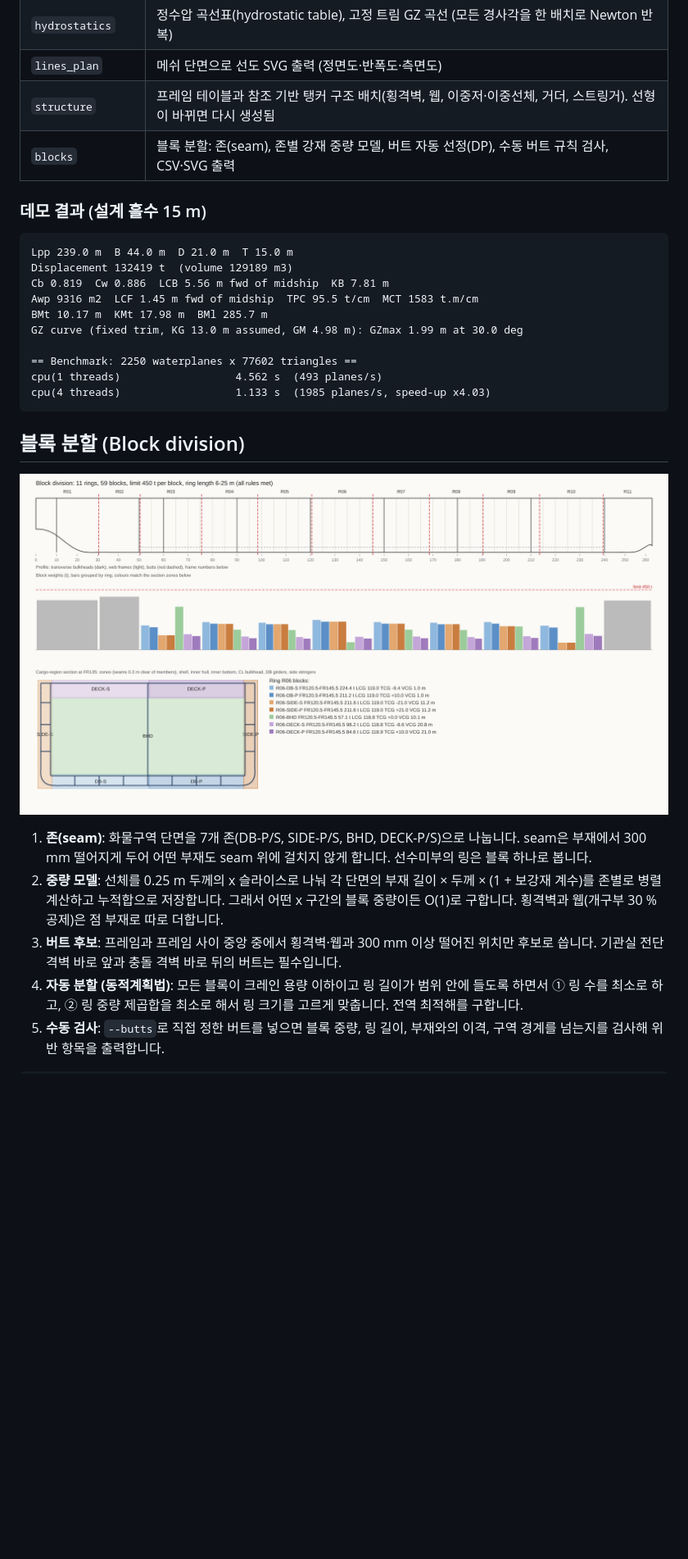
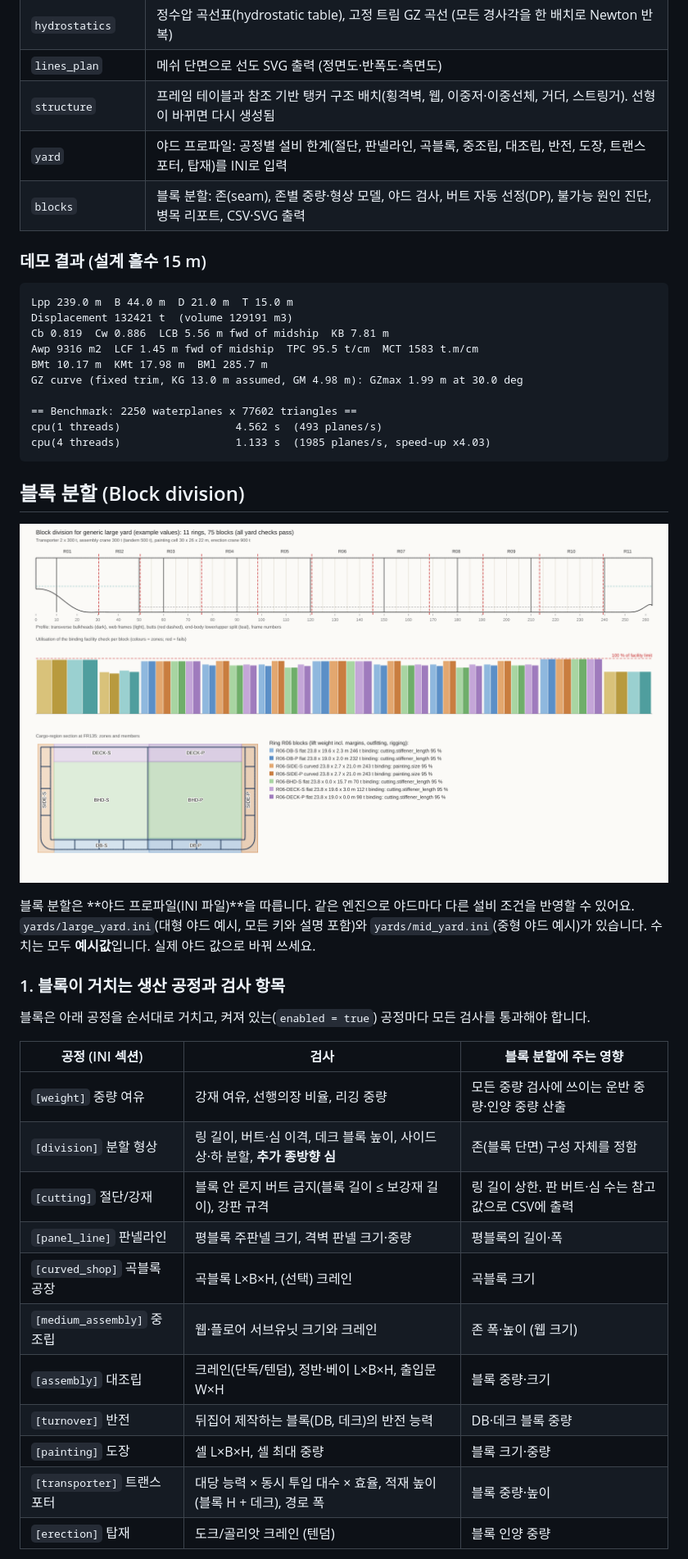
Before and after one commit to gomjb/gomjb, a Markdown page: hullcad/README.md, the part around one of its changes. Shown at 82% size. Drawn GitHub-style; pictures changed too: hullcad/docs/block_division.png; blank space fills up the shorter version.

````diff
--- a/hullcad/README.md
+++ b/hullcad/README.md
@@ -17,13 +17,14 @@
 | `hydrostatics` | 정수압 곡선표(hydrostatic table), 고정 트림 GZ 곡선 (모든 경사각을 한 배치로 Newton 반복) |
 | `lines_plan` | 메쉬 단면으로 선도 SVG 출력 (정면도·반폭도·측면도) |
 | `structure` | 프레임 테이블과 참조 기반 탱커 구조 배치(횡격벽, 웹, 이중저·이중선체, 거더, 스트링거). 선형이 바뀌면 다시 생성됨 |
-| `blocks` | 블록 분할: 존(seam), 존별 강재 중량 모델, 버트 자동 선정(DP), 수동 버트 규칙 검사, CSV·SVG 출력 |
+| `yard` | 야드 프로파일: 공정별 설비 한계(절단, 판넬라인, 곡블록, 중조립, 대조립, 반전, 도장, 트랜스포터, 탑재)를 INI로 입력 |
+| `blocks` | 블록 분할: 존(seam), 존별 중량·형상 모델, 야드 검사, 버트 자동 선정(DP), 불가능 원인 진단, 병목 리포트, CSV·SVG 출력 |
 
 ### 데모 결과 (설계 흘수 15 m)
 
 ```
 Lpp 239.0 m  B 44.0 m  D 21.0 m  T 15.0 m
-Displacement 132419 t  (volume 129189 m3)
+Displacement 132421 t  (volume 129191 m3)
 Cb 0.819  Cw 0.886  LCB 5.56 m fwd of midship  KB 7.81 m
 Awp 9316 m2  LCF 1.45 m fwd of midship  TPC 95.5 t/cm  MCT 1583 t.m/cm
 BMt 10.17 m  KMt 17.98 m  BMl 285.7 m
@@ -38,14 +39,25 @@ cpu(4 threads)                  1.133 s  (1985 planes/s, speed-up x4.03)
 
 ![block division](docs/block_division.png)
 
-1. **존(seam)**: 화물구역 단면을 7개 존(DB-P/S, SIDE-P/S, BHD, DECK-P/S)으로 나눕니다. seam은 부재에서
-   300 mm 떨어지게 두어 어떤 부재도 seam 위에 걸치지 않게 합니다. 선수미부의 링은 블록 하나로 봅니다.
-2. **중량 모델**: 선체를 0.25 m 두께의 x 슬라이스로 나눠 각 단면의 부재 길이 × 두께 × (1 + 보강재 계수)를
-   존별로 병렬 계산하고 누적합으로 저장합니다. 그래서 어떤 x 구간의 블록 중량이든 O(1)로 구합니다.
-   횡격벽과 웹(개구부 30 % 공제)은 점 부재로 따로 더합니다.
-3. **버트 후보**: 프레임과 프레임 사이 중앙 중에서 횡격벽·웹과 300 mm 이상 떨어진 위치만 후보로 씁니다.
-   기관실 전단 격벽 바로 앞과 충돌 격벽 바로 뒤의 버트는 필수입니다.
-4. **자동 분할 (동적계획법)**: 모든 블록이 크레인 용량 이하이고 링 길이가 범위 안에 들도록 하면서
-   ① 링 수를 최소로 하고, ② 링 중량 제곱합을 최소로 해서 링 크기를 고르게 맞춥니다. 전역 최적해를 구합니다.
-5. **수동 검사**: `--butts`로 직접 정한 버트를 넣으면 블록 중량, 링 길이, 부재와의 이격, 구역 경계를
-   넘는지를 검사해 위반 항목을 출력합니다.
+블록 분할은 **야드 프로파일(INI 파일)**을 따릅니다. 같은 엔진으로 야드마다 다른 설비 조건을 반영할 수 있어요.
+`yards/large_yard.ini`(대형 야드 예시, 모든 키와 설명 포함)와 `yards/mid_yard.ini`(중형 야드 예시)가 있습니다.
+수치는 모두 **예시값**입니다. 실제 야드 값으로 바꿔 쓰세요.
+
+### 1. 블록이 거치는 생산 공정과 검사 항목
+
+블록은 아래 공정을 순서대로 거치고, 켜져 있는(`enabled = true`) 공정마다 모든 검사를 통과해야 합니다.
+
+| 공정 (INI 섹션) | 검사 | 블록 분할에 주는 영향 |
+|---|---|---|
+| `[weight]` 중량 여유 | 강재 여유, 선행의장 비율, 리깅 중량 | 모든 중량 검사에 쓰이는 운반 중량·인양 중량 산출 |
+| `[division]` 분할 형상 | 링 길이, 버트·심 이격, 데크 블록 높이, 사이드 상·하 분할, **추가 종방향 심** | 존(블록 단면) 구성 자체를 정함 |
+| `[cutting]` 절단/강재 | 블록 안 론지 버트 금지(블록 길이 ≤ 보강재 길이), 강판 규격 | 링 길이 상한. 판 버트·심 수는 참고값으로 CSV에 출력 |
+| `[panel_line]` 판넬라인 | 평블록 주판넬 크기, 격벽 판넬 크기·중량 | 평블록의 길이·폭 |
+| `[curved_shop]` 곡블록 공장 | 곡블록 L×B×H, (선택) 크레인 | 곡블록 크기 |
+| `[medium_assembly]` 중조립 | 웹·플로어 서브유닛 크기와 크레인 | 존 폭·높이 (웹 크기) |
+| `[assembly]` 대조립 | 크레인(단독/텐덤), 정반·베이 L×B×H, 출입문 W×H | 블록 중량·크기 |
+| `[turnover]` 반전 | 뒤집어 제작하는 블록(DB, 데크)의 반전 능력 | DB·데크 블록 중량 |
+| `[painting]` 도장 | 셀 L×B×H, 셀 최대 중량 | 블록 크기·중량 |
+| `[transporter]` 트랜스포터 | 대당 능력 × 동시 투입 대수 × 효율, 적재 높이(블록 H + 데크), 경로 폭 | 블록 중량·높이 |
+| `[erection]` 탑재 | 도크/골리앗 크레인 (텐덤) | 블록 인양 중량 |
+
````
Also changed, not shown: other parts of hullcad/README.md (+49 -9 lines), hullcad/docs/block_division_mid_yard.png (added), 10 other files.
